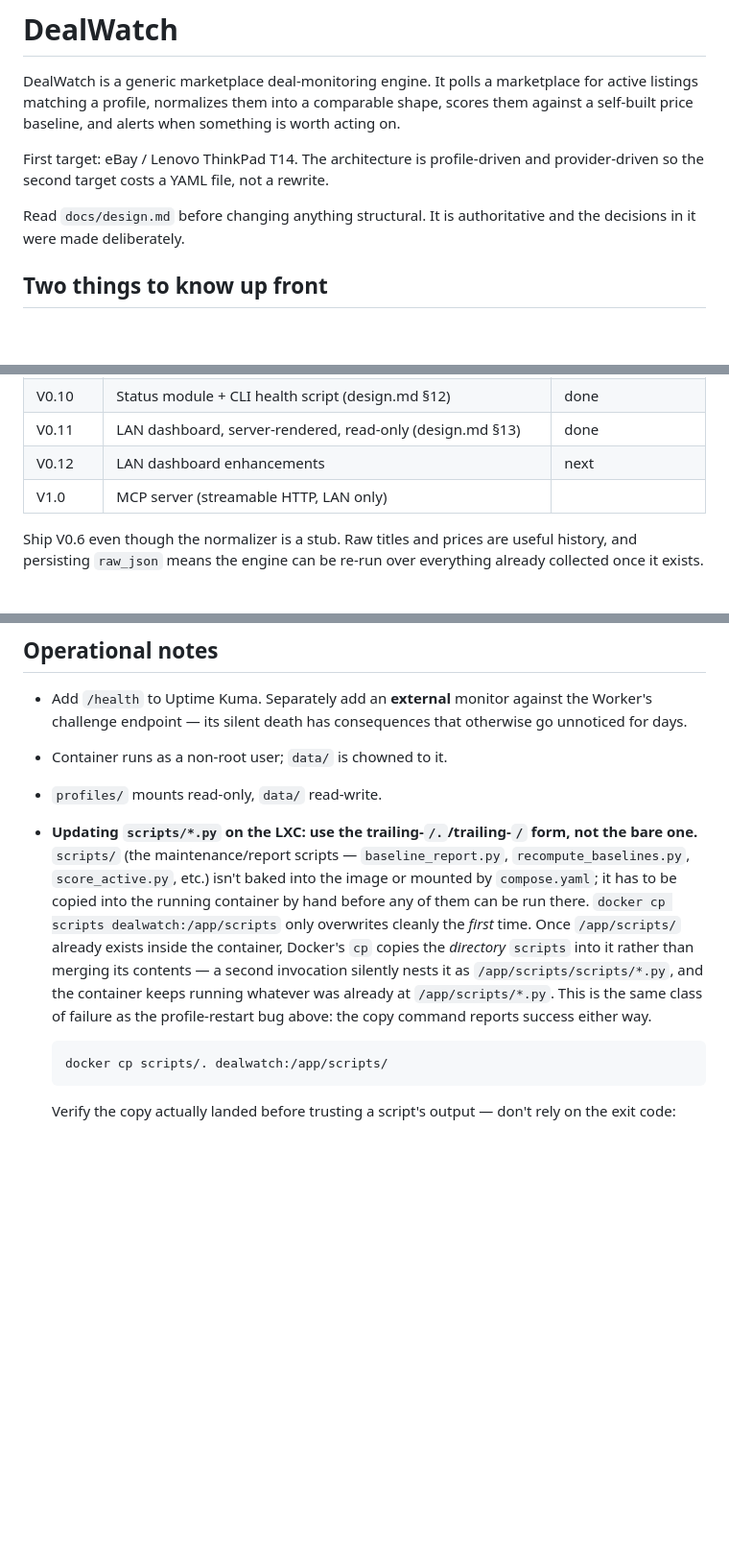
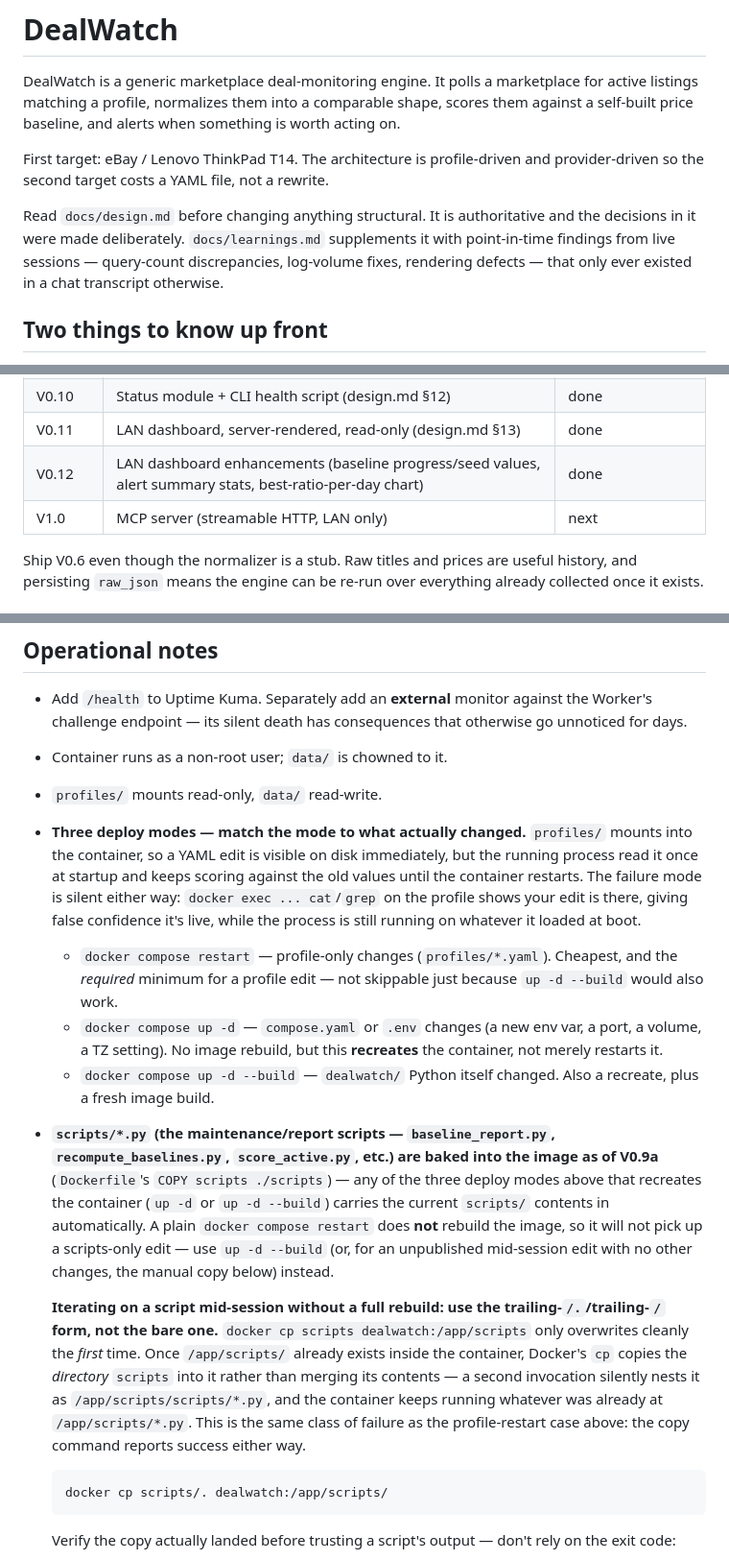
Before and after one commit to mmartini2727/eBay-dealwatcher, a Markdown page: README.md, 3 parts joined by grey strips. Shown at 96% size. Rendered like a GitHub page; blank space fills up the shorter version.

Commit message:
V0.12b - Closing out

````diff
--- a/README.md
+++ b/README.md
@@ -9,7 +9,10 @@ First target: eBay / Lenovo ThinkPad T14. The architecture is profile-driven
 and provider-driven so the second target costs a YAML file, not a rewrite.
 
 Read `docs/design.md` before changing anything structural. It is authoritative
-and the decisions in it were made deliberately.
+and the decisions in it were made deliberately. `docs/learnings.md` supplements
+it with point-in-time findings from live sessions — query-count discrepancies,
+log-volume fixes, rendering defects — that only ever existed in a chat
+transcript otherwise.
 
 ## Two things to know up front
 
@@ -146,8 +149,8 @@ be recovered.
 | V0.9b | `?`-bucket alert gate + honest `lifespan_mins` NULLs | done |
 | V0.10 | Status module + CLI health script (design.md §12) | done |
 | V0.11 | LAN dashboard, server-rendered, read-only (design.md §13) | done |
-| V0.12 | LAN dashboard enhancements | next |
-| V1.0 | MCP server (streamable HTTP, LAN only) | |
+| V0.12 | LAN dashboard enhancements (baseline progress/seed values, alert summary stats, best-ratio-per-day chart) | done |
+| V1.0 | MCP server (streamable HTTP, LAN only) | next |
 
 Ship V0.6 even though the normalizer is a stub. Raw titles and prices are
 useful history, and persisting `raw_json` means the engine can be re-run over
@@ -234,18 +237,40 @@ and `-shm`: they belong to the database you just replaced.
   otherwise go unnoticed for days.
 - Container runs as a non-root user; `data/` is chowned to it.
 - `profiles/` mounts read-only, `data/` read-write.
-- **Updating `scripts/*.py` on the LXC: use the trailing-`/.`/trailing-`/`
-  form, not the bare one.** `scripts/` (the maintenance/report scripts —
-  `baseline_report.py`, `recompute_baselines.py`, `score_active.py`, etc.)
-  isn't baked into the image or mounted by `compose.yaml`; it has to be
-  copied into the running container by hand before any of them can be run
-  there. `docker cp scripts dealwatch:/app/scripts` only overwrites cleanly
+- **Three deploy modes — match the mode to what actually changed.**
+  `profiles/` mounts into the container, so a YAML edit is visible on disk
+  immediately, but the running process read it once at startup and keeps
+  scoring against the old values until the container restarts. The failure
+  mode is silent either way: `docker exec ... cat`/`grep` on the profile
+  shows your edit is there, giving false confidence it's live, while the
+  process is still running on whatever it loaded at boot.
+  - `docker compose restart` — profile-only changes (`profiles/*.yaml`).
+    Cheapest, and the *required* minimum for a profile edit — not skippable
+    just because `up -d --build` would also work.
+  - `docker compose up -d` — `compose.yaml` or `.env` changes (a new env
+    var, a port, a volume, a TZ setting). No image rebuild, but this
+    **recreates** the container, not merely restarts it.
+  - `docker compose up -d --build` — `dealwatch/` Python itself changed.
+    Also a recreate, plus a fresh image build.
+- **`scripts/*.py` (the maintenance/report scripts — `baseline_report.py`,
+  `recompute_baselines.py`, `score_active.py`, etc.) are baked into the
+  image as of V0.9a** (`Dockerfile`'s `COPY scripts ./scripts`) — any of
+  the three deploy modes above that recreates the container (`up -d` or
+  `up -d --build`) carries the current `scripts/` contents in automatically.
+  A plain `docker compose restart` does **not** rebuild the image, so it
+  will not pick up a scripts-only edit — use `up -d --build` (or, for an
+  unpublished mid-session edit with no other changes, the manual copy
+  below) instead.
+
+  **Iterating on a script mid-session without a full rebuild: use the
+  trailing-`/.`/trailing-`/` form, not the bare one.**
+  `docker cp scripts dealwatch:/app/scripts` only overwrites cleanly
   the *first* time. Once `/app/scripts/` already exists inside the
   container, Docker's `cp` copies the *directory* `scripts` into it rather
   than merging its contents — a second invocation silently nests it as
   `/app/scripts/scripts/*.py`, and the container keeps running whatever was
   already at `/app/scripts/*.py`. This is the same class of failure as the
-  profile-restart bug above: the copy command reports success either way.
+  profile-restart case above: the copy command reports success either way.
 
   ```bash
   docker cp scripts/. dealwatch:/app/scripts/
````
Also changed, not shown: CLAUDE.md (+19 -11 lines).
